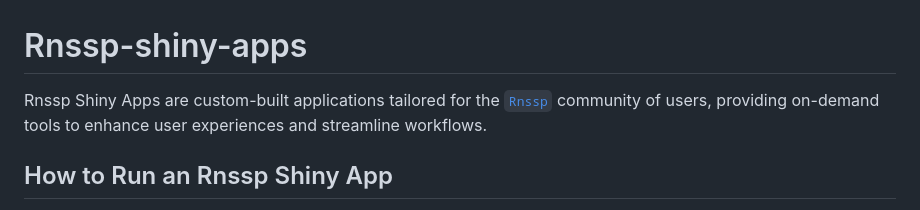
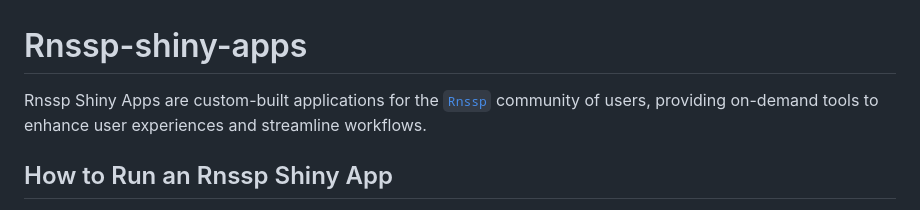
Before and after one commit to CDCgov/Rnssp-shiny-apps, a Markdown page: README.md, the part around the change. Rendered like a GitHub page.

```diff
--- a/README.md
+++ b/README.md
@@ -1,5 +1,5 @@
 # Rnssp-shiny-apps
-Rnssp Shiny Apps are custom-built applications tailored for the [`Rnssp`](https://github.com/CDCgov/Rnssp) community of users, providing on-demand tools to enhance user experiences and streamline workflows.
+Rnssp Shiny Apps are custom-built applications for the [`Rnssp`](https://github.com/CDCgov/Rnssp) community of users, providing on-demand tools to enhance user experiences and streamline workflows.
 
 ## How to Run an Rnssp Shiny App
 While each app can be individually downloaded and executed, we highly recommend installing the [`Rnssp`](https://github.com/CDCgov/Rnssp) R package for seamless integration.
```
